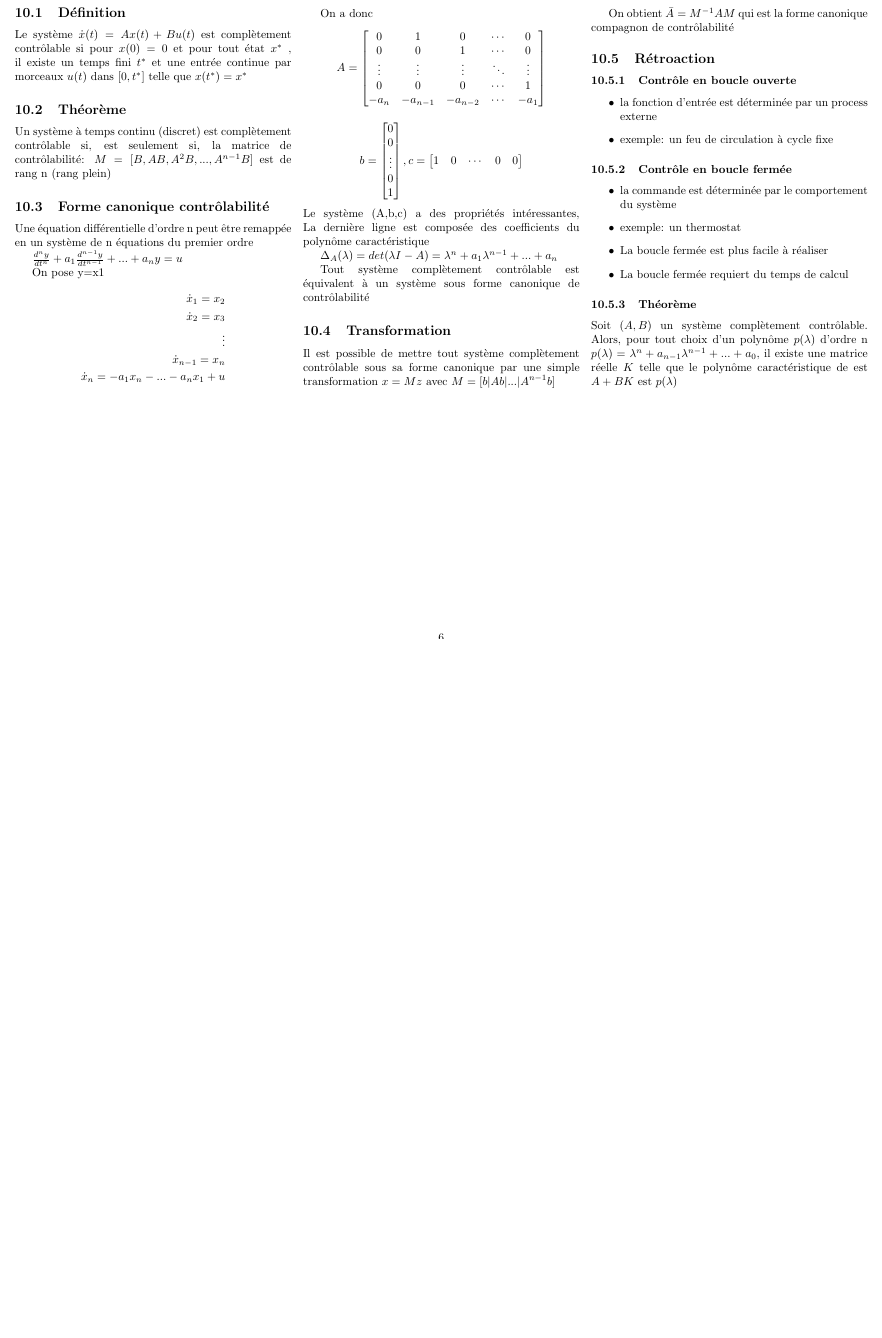
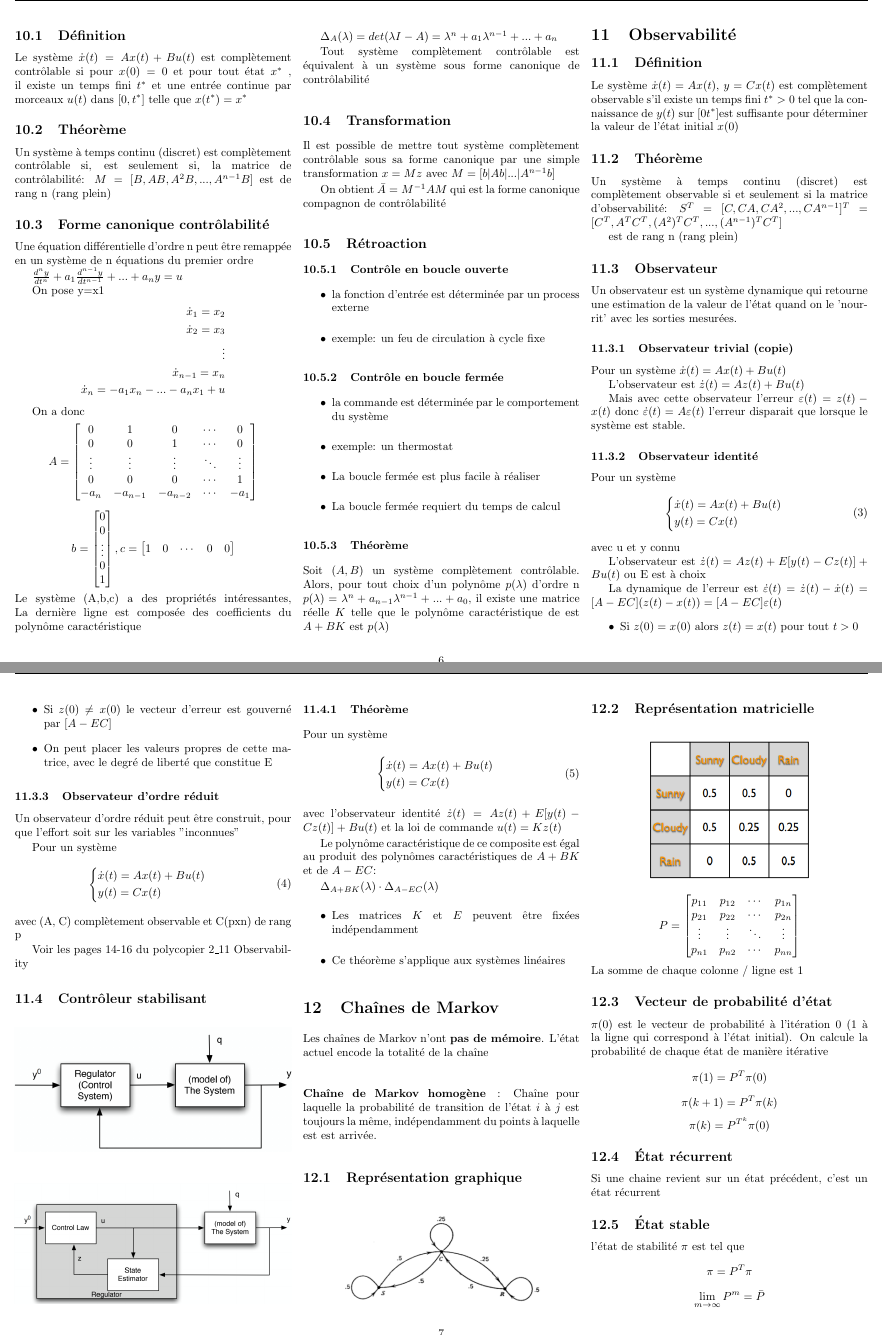
Before and after one commit to SebastienDeriaz/ModSim_Resume, a LaTeX CV (LaTex/resume.tex, which reads LaTex/observabilite.tex): part of page 6 of 6 before the commit and two parts of pages 6 and 7 of 8 after it, the two joined at a grey line, cut so that both start at the same text, the shorter picture padded with empty space. Compiled offline with pdfLaTeX.

Commit message:
add 2.11

```diff
--- /dev/null
+++ b/LaTex/observabilite.tex
@@ -0,0 +1,75 @@
+\documentclass[resume]{subfiles}
+
+
+\begin{document}
+\section{Observabilité}
+
+\subsection{Définition}
+
+Le système $\dot{x}(t) = Ax (t)$, $y = Cx(t)$   est complètement observable s'il existe un temps fini $t^* > 0$ tel que la  connaissance de $y (t)$  sur $[0\space t^*]$est suffisante pour déterminer la valeur de l'état initial $x(0)$
+
+\subsection{Théorème}
+
+Un système à temps continu (discret) est complètement observable si et  seulement si la matrice d'observabilité: $S^T = [C, CA, CA^2 ,..., CA^{n-1}]^T = [C^T, A^TC^T , (A^2)^T C^T,..., (A^{n-1})^T C^T]$
+
+ est de rang n (rang plein)
+
+\subsection{Observateur}
+
+Un observateur est un système dynamique qui retourne une estimation de la valeur de l'état quand on le 'nourrit' avec les sorties mesurées.
+
+\subsubsection{Observateur trivial (copie)}
+
+Pour un système $\dot{x}(t)=Ax(t)+Bu(t)$
+
+L'observateur est $\dot{z}(t)= Az(t)+Bu(t)$
+
+Mais avec cette observateur l'erreur $\varepsilon(t)=z(t)-x(t)$ donc $\dot{\varepsilon}(t)=A\varepsilon(t)$ l'erreur disparait que lorsque le système est stable.
+
+\subsubsection{Observateur identité}
+
+Pour un système \begin{equation}\begin{cases}\dot{x}(t)=Ax(t)+Bu(t)\\y(t)=Cx(t)\end{cases}\end{equation} avec u et y connu
+
+L'observateur est $\dot{z}(t)= Az(t)+E[y(t)-Cz(t)]+Bu(t)$ ou E est à choix
+
+La dynamique de l'erreur est $\dot{\varepsilon}(t) = \dot{z}(t) - \dot{x}(t) = [A - EC] (z(t) - x(t)) = [A - EC] \varepsilon(t)$
+\begin{itemize}
+\item Si $z(0)=x(0)$ alors $z(t)=x(t)$ pour tout $t>0$
+\item Si $z(0)\neq x(0)$ le vecteur d'erreur est gouverné par $[A-EC]$
+\item On peut placer les valeurs propres de cette matrice, avec le degré de liberté que constitue E
+\end{itemize}
+
+\subsubsection{Observateur d'ordre réduit}
+
+Un observateur d’ordre réduit peut être construit, pour que l'effort soit sur les variables "inconnues"
+
+  Pour un système \begin{equation}\begin{cases}\dot{x}(t)=Ax(t)+Bu(t)\\y(t)=Cx(t)\end{cases}\end{equation} avec (A, C) complètement observable et C(pxn) de rang p
+
+Voir les pages 14-16 du polycopier 2\_11 Observability
+
+\subsection{Contrôleur stabilisant}
+
+\begin{figure}[H]
+    \centering
+    \includegraphics[width=1\columnwidth]{Figures/CtrlStab_1.png}
+\end{figure}
+
+\begin{figure}[H]
+    \centering
+    \includegraphics[width=1\columnwidth]{Figures/CtrlStab_2.png}
+\end{figure}
+
+\subsubsection{Théorème}
+
+ Pour un système \begin{equation}\begin{cases}\dot{x}(t)=Ax(t)+Bu(t)\\y(t)=Cx(t)\end{cases}\end{equation} avec l'observateur identité $\dot{z}(t)= Az(t)+E[y(t)-Cz(t)]+Bu(t)$ et la loi de commande $u(t)=Kz(t)$
+
+Le polynôme caractéristique de ce composite est égal au produit des
+polynômes caractéristiques de $A+BK$ et de $A-EC$:
+
+$\Delta_{A+BK}(\lambda)\cdot \Delta_{A-EC}(\lambda)$
+\begin{itemize}
+\item Les matrices $K$ et $E$ peuvent être fixées indépendamment
+\item Ce théorème s'applique aux systèmes linéaires
+\end{itemize}
+
+\end{document}
```
Also changed, not shown: LaTex/resume.tex (+4 -4 lines), LaTex/Figures/CtrlStab_1.PNG (added), LaTex/Figures/CtrlStab_2.PNG (added), LaTex/observabilite.pdf (added), LaTex/resume.pdf.
